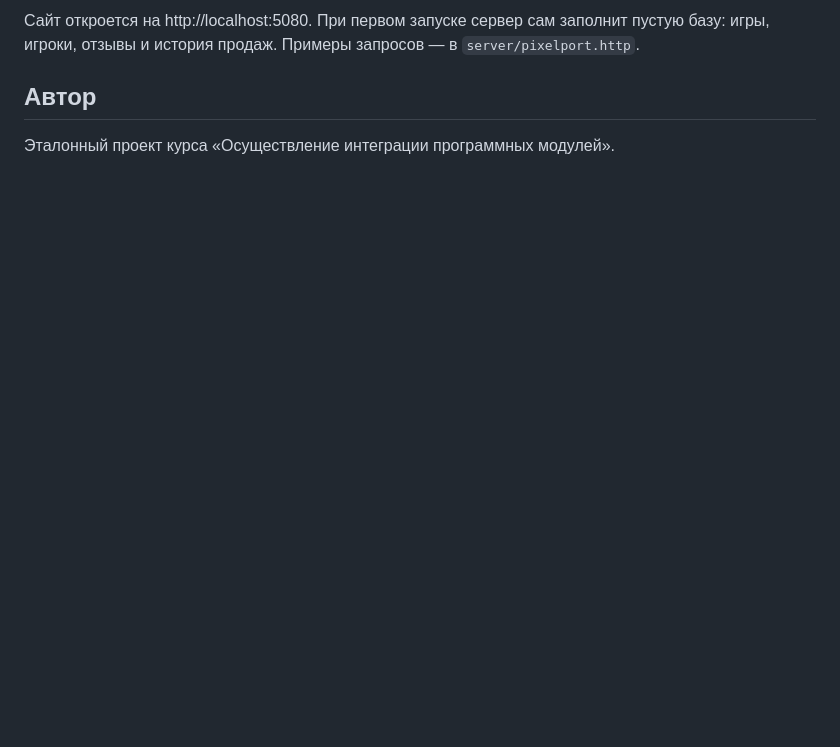
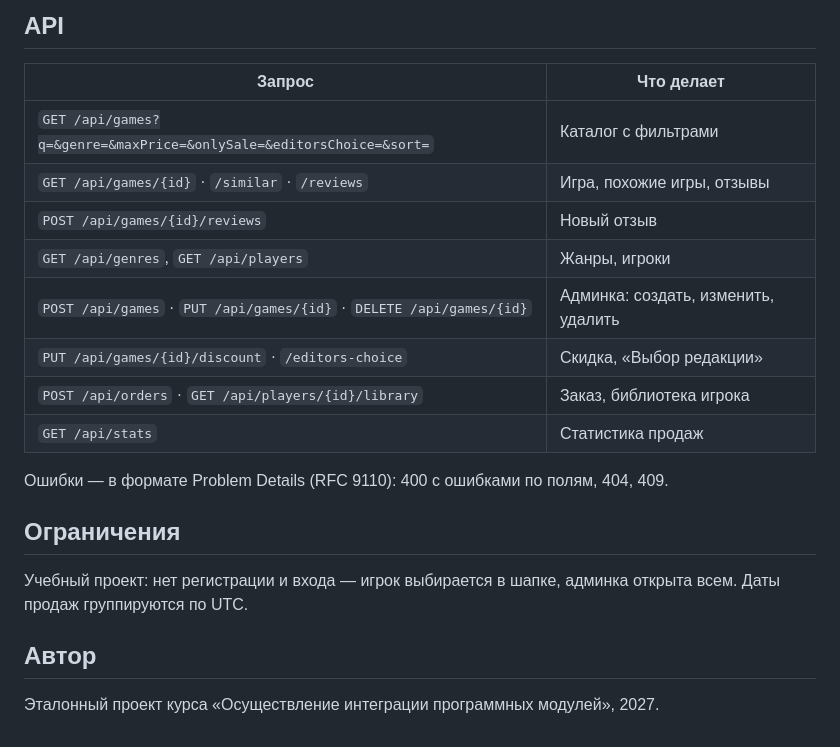
Before and after one commit to Paltosik91/pixelport, a Markdown page: README.md, the part around one of its changes. Rendered like a GitHub page; blank space fills up the shorter version.

````diff
--- a/README.md
+++ b/README.md
@@ -47,9 +112,25 @@ dotnet run
 ```
 
-Сайт откроется на http://localhost:5080. При первом запуске сервер сам
-заполнит пустую базу: игры, игроки, отзывы и история продаж.
-Примеры запросов — в `server/pixelport.http`.
+## API
+
+| Запрос | Что делает |
+| --- | --- |
+| `GET /api/games?q=&genre=&maxPrice=&onlySale=&editorsChoice=&sort=` | Каталог с фильтрами |
+| `GET /api/games/{id}` · `/similar` · `/reviews` | Игра, похожие игры, отзывы |
+| `POST /api/games/{id}/reviews` | Новый отзыв |
+| `GET /api/genres`, `GET /api/players` | Жанры, игроки |
+| `POST /api/games` · `PUT /api/games/{id}` · `DELETE /api/games/{id}` | Админка: создать, изменить, удалить |
+| `PUT /api/games/{id}/discount` · `/editors-choice` | Скидка, «Выбор редакции» |
+| `POST /api/orders` · `GET /api/players/{id}/library` | Заказ, библиотека игрока |
+| `GET /api/stats` | Статистика продаж |
+
+Ошибки — в формате Problem Details (RFC 9110): 400 с ошибками по полям, 404, 409.
+
+## Ограничения
+
+Учебный проект: нет регистрации и входа — игрок выбирается в шапке, админка открыта всем.
+Даты продаж группируются по UTC.
 
 ## Автор
 
-Эталонный проект курса «Осуществление интеграции программных модулей».
+Эталонный проект курса «Осуществление интеграции программных модулей», 2027.
````
Also changed, not shown: other parts of README.md (+92 -27 lines), CHANGELOG.md (added, +38 -0 lines), docs/demo.md (added, +17 -0 lines), docs/release.md (added, +14 -0 lines), docs/screenshot.jpg (added), 3 other files.
